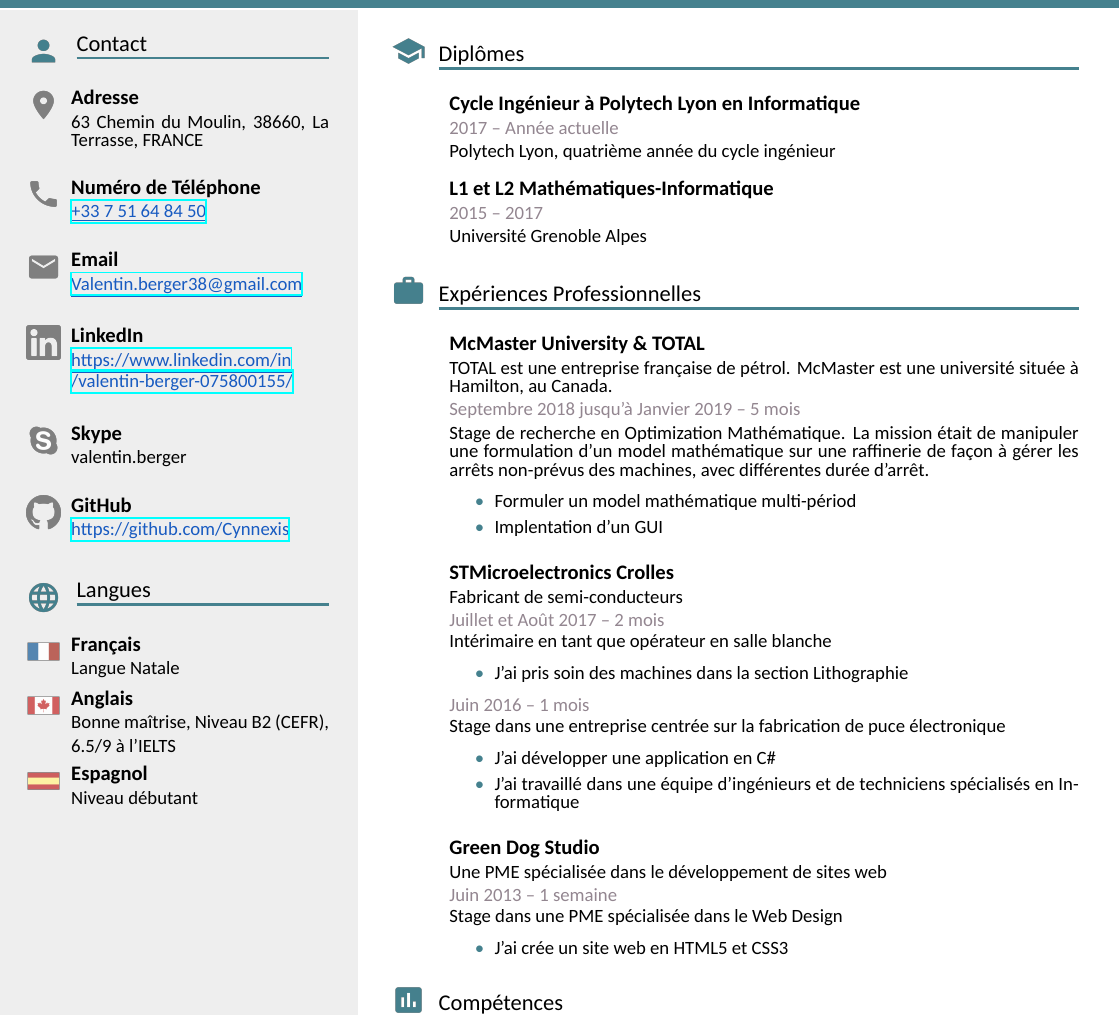
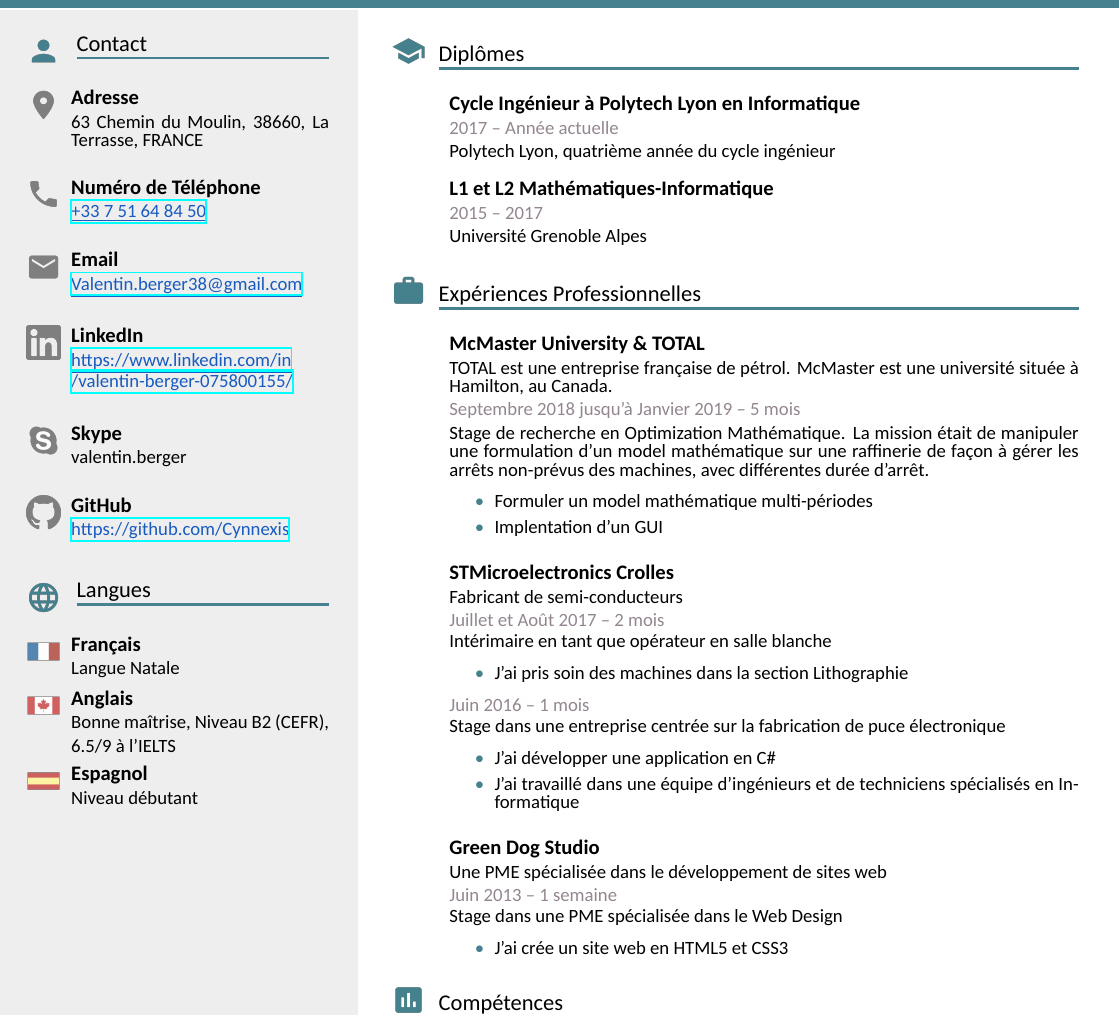
Before and after one commit to Cynnexis/CV, a LaTeX CV (cv.fr.tex): part of the page, cut so that both start at the same text. Compiled offline with XeLaTeX; a missing font is replaced by an installed copy or a similar font.

Commit message:
Spellcheck

```diff
--- a/cv.fr.tex
+++ b/cv.fr.tex
@@ -127,7 +127,7 @@
 			La mission était de manipuler une formulation d'un model mathématique sur une raffinerie de façon à gérer les arrêts non-prévus des machines, avec différentes durée d'arrêt.
 
 			\begin{itemize}
-				\item Formuler un model mathématique multi-périod
+				\item Formuler un model mathématique multi-périodes
 				\item Implentation d'un GUI
 			\end{itemize}
 		}
```
Also changed, not shown: cv.fr.pdf.
